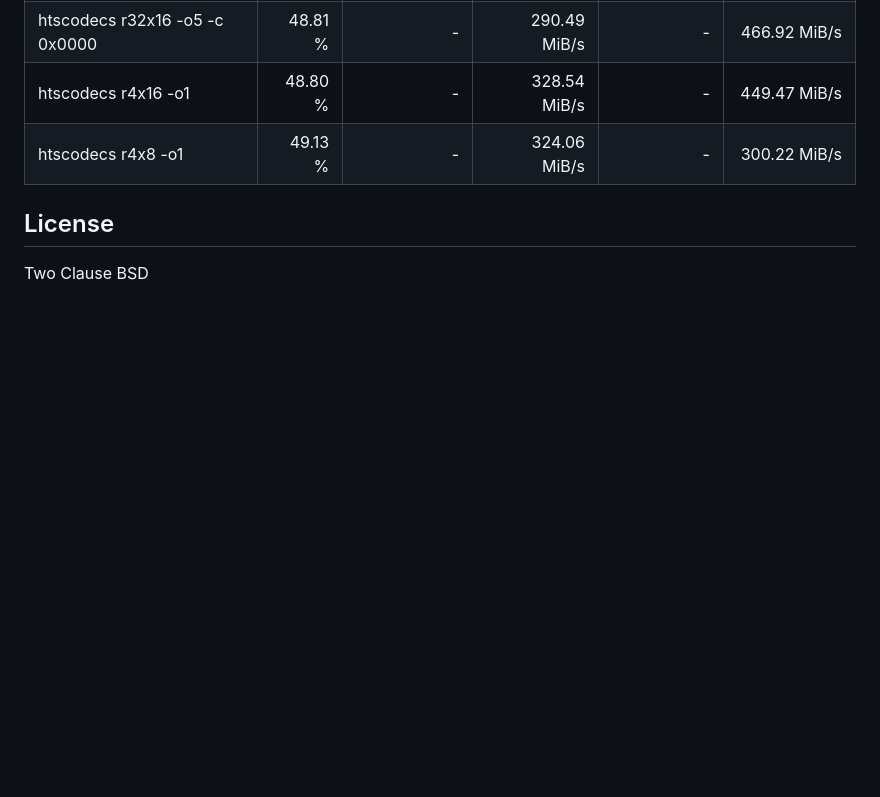
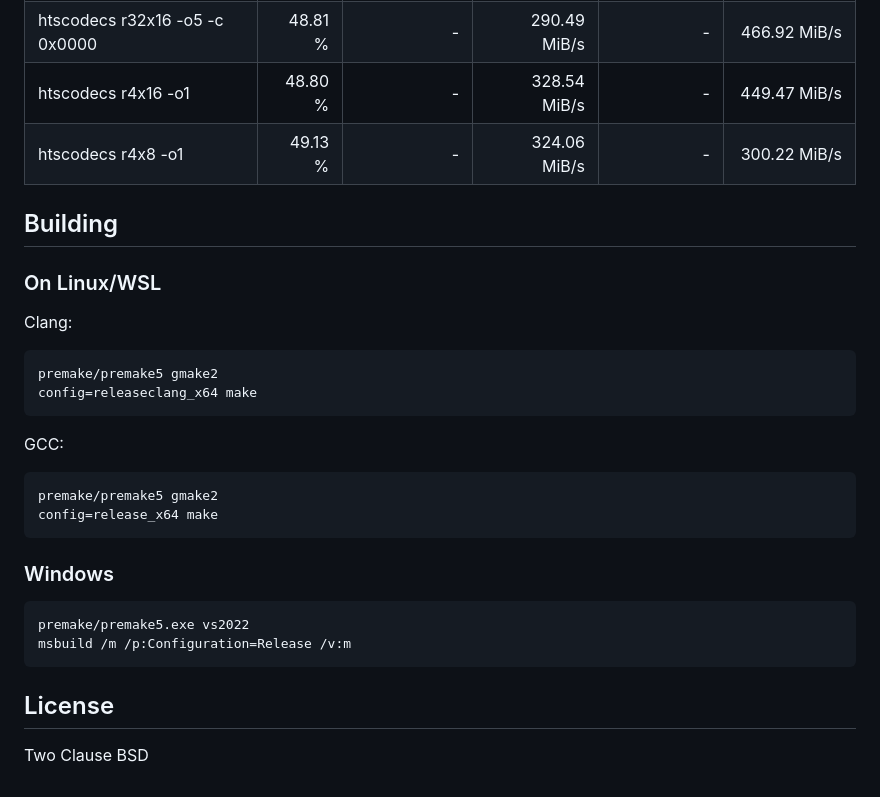
Before and after one commit to rainerzufalldererste/hypersonic-rANS, a Markdown page: README.md, the part around the change. Drawn GitHub-style; blank space fills up the shorter version.

Commit message:
Adding build instructions

````diff
--- a/README.md
+++ b/README.md
@@ -205,5 +205,25 @@ Thanks to [James Bonfield](https://github.com/jkbonfield) I also have benchmarks
 | htscodecs r4x16   -o1                     |  48.80 % |   -              |   328.54 MiB/s |   -             |   449.47 MiB/s |
 | htscodecs r4x8    -o1                     |  49.13 % |   -              |   324.06 MiB/s |   -             |   300.22 MiB/s |
 
+## Building
+### On Linux/WSL
+Clang:
+```bash
+premake/premake5 gmake2
+config=releaseclang_x64 make
+```
+
+GCC:
+```bash
+premake/premake5 gmake2
+config=release_x64 make
+```
+
+### Windows
+```shell
+premake/premake5.exe vs2022
+msbuild /m /p:Configuration=Release /v:m
+```
+
 ## License
 Two Clause BSD
````
